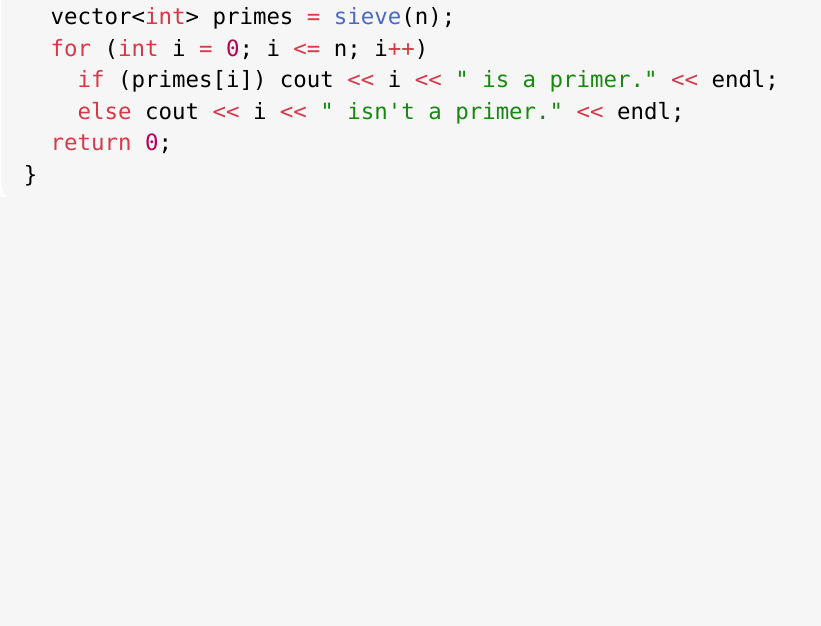
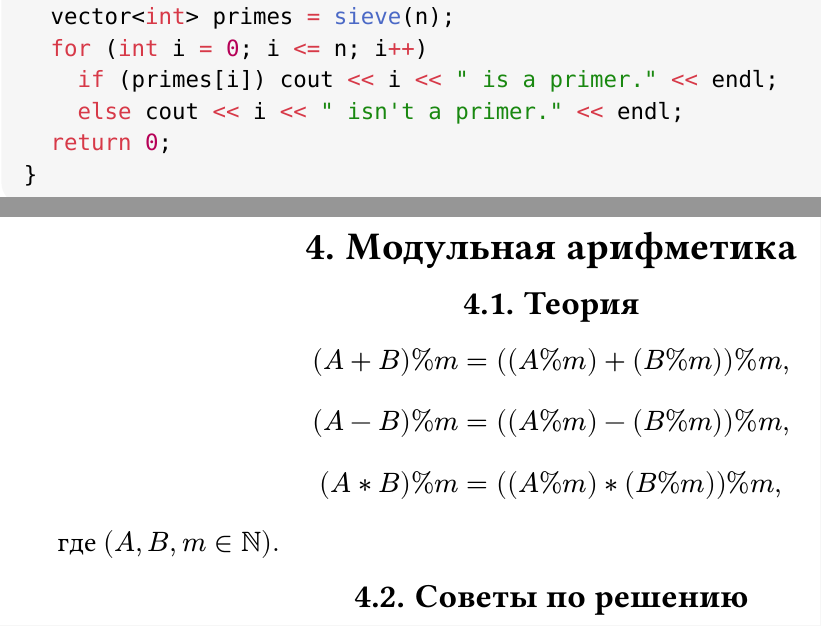
Before and after one commit to CorgiPuppy/my-learning, a Typst document (cf/report/report.typ): part of page 4 of 4 before the commit and two parts of pages 4 and 5 of 5 after it, the two joined at a grey line, cut so that both start at the same text, the shorter picture padded with empty space. The pictures show the PDF file cf/report/report.pdf that the author committed with the source.

Commit message:
feat: add a new topic.

```diff
--- a/cf/report/report.typ
+++ b/cf/report/report.typ
@@ -69,0 +79,7 @@
+$ (A + B) % m = ((A % m) + (B % m)) % m, $
+$ (A - B) % m = ((A % m) - (B % m)) % m, $
+$ (A * B) % m = ((A % m) * (B % m)) % m, $
+где $(A, B, m in ZZ).$
+#align(center, block[
+	== Советы по решению
+])
```
Also changed, not shown: cf/report/report.pdf, cf/report/report.typ (9 more changed lines).
